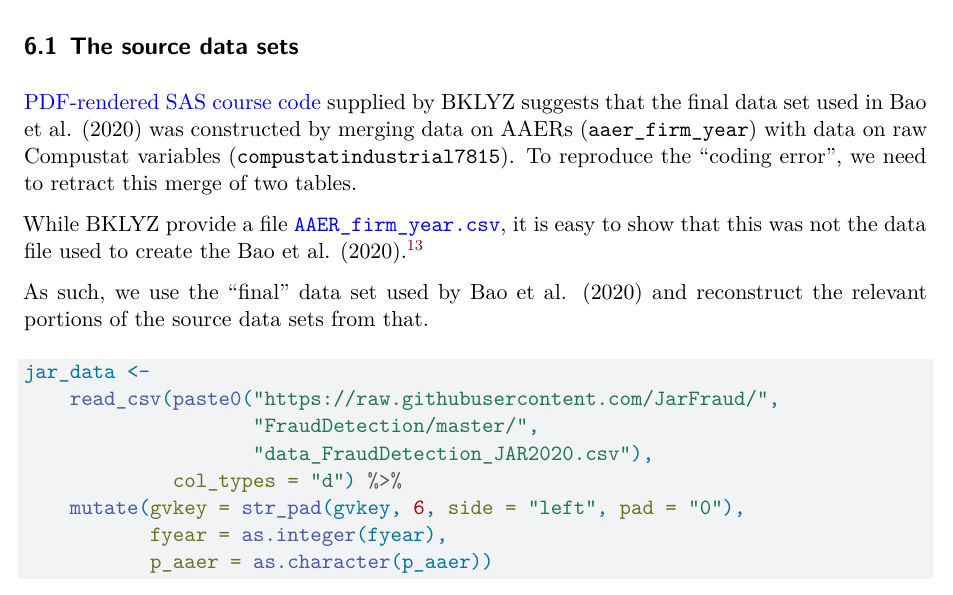
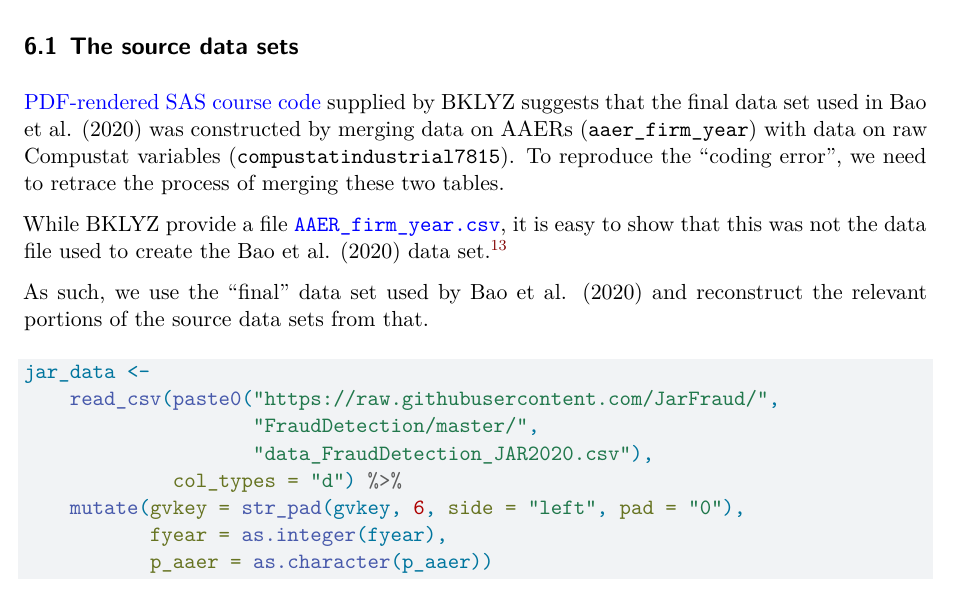
Before and after one commit to iangow/notes, a Quarto document (bklyz.qmd): part of page 8 of 12, cut so that both start at the same text. Rendered offline with R 4.5, knitr and Pandoc in place of Quarto, then LaTeX, with nearby package versions; some code elsewhere in the file could not run offline.

Commit message:
Fixes to bklyz appendix.

```diff
--- a/bklyz.qmd
+++ b/bklyz.qmd
@@ -243,9 +243,9 @@ library(tidyverse)
 ## The source data sets
 
 [PDF-rendered SAS course code](https://github.com/JarFraud/FraudDetection/blob/master/SAS%20coding.pdf) supplied by BKLYZ suggests that the final data set used in @Bao:2020aa was constructed by merging data on AAERs (`aaer_firm_year`) with data on raw Compustat variables (`compustatindustrial7815`).
-To reproduce the "coding error", we need to retract this merge of two tables.
+To reproduce the "coding error", we need to retrace the process of merging these two tables.
 
-While BKLYZ provide a file [`AAER_firm_year.csv`](https://github.com/JarFraud/FraudDetection/blob/master/AAER_firm_year.csv), it is easy to show that this was not the data file used to create the @Bao:2020aa.^[See [here](https://gist.github.com/iangow/5d3843749de9793025618fab53e7f263) for details.
+While BKLYZ provide a file [`AAER_firm_year.csv`](https://github.com/JarFraud/FraudDetection/blob/master/AAER_firm_year.csv), it is easy to show that this was not the data file used to create the @Bao:2020aa data set.^[See [here](https://gist.github.com/iangow/5d3843749de9793025618fab53e7f263) for details.
 In short, the final data set used in @Bao:2020aa contains AAERs not found in `AAER_firm_year.csv`.]
 
 As such, we use the "final" data set used by @Bao:2020aa and reconstruct the relevant portions of the source data sets from that.
```
